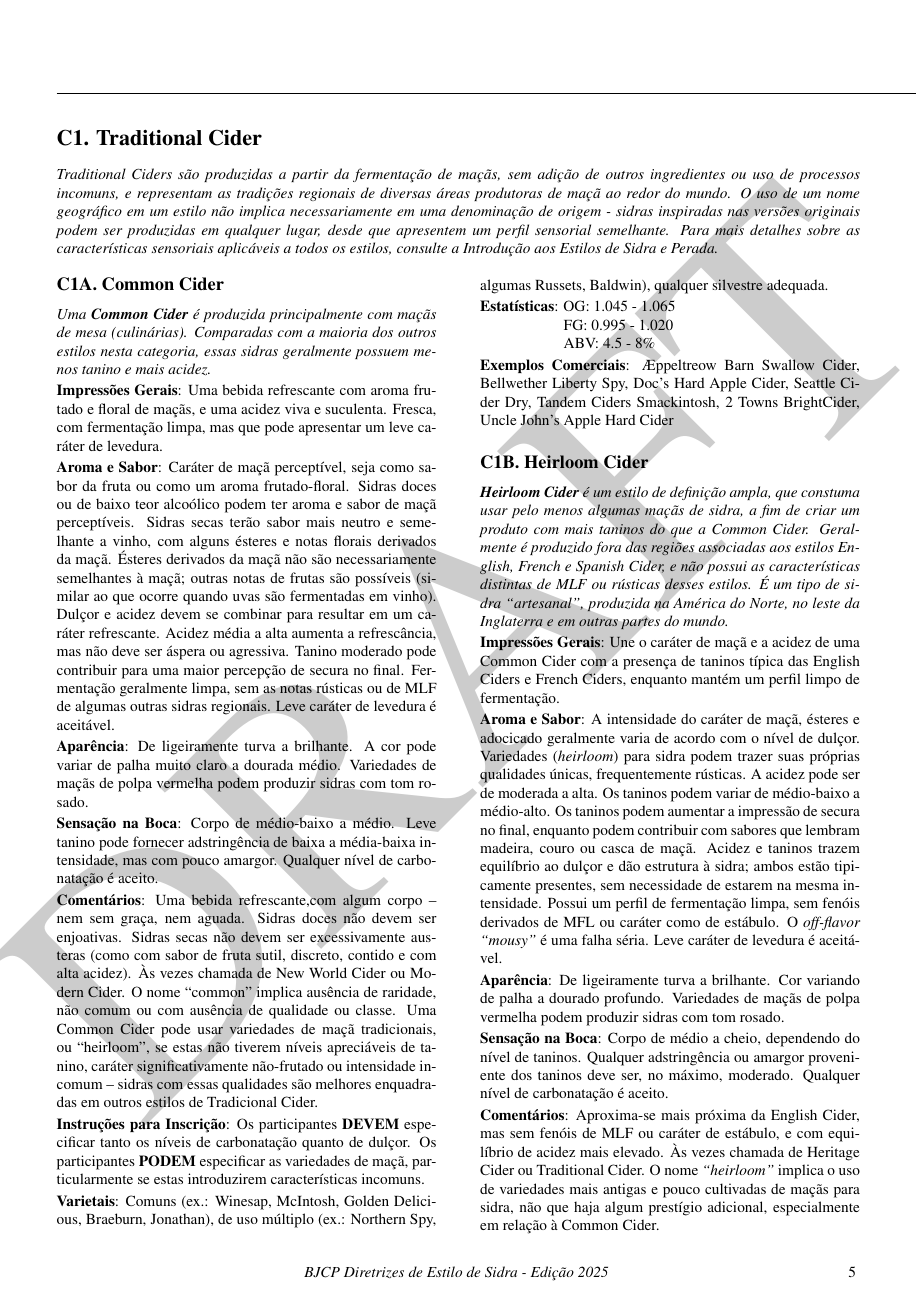
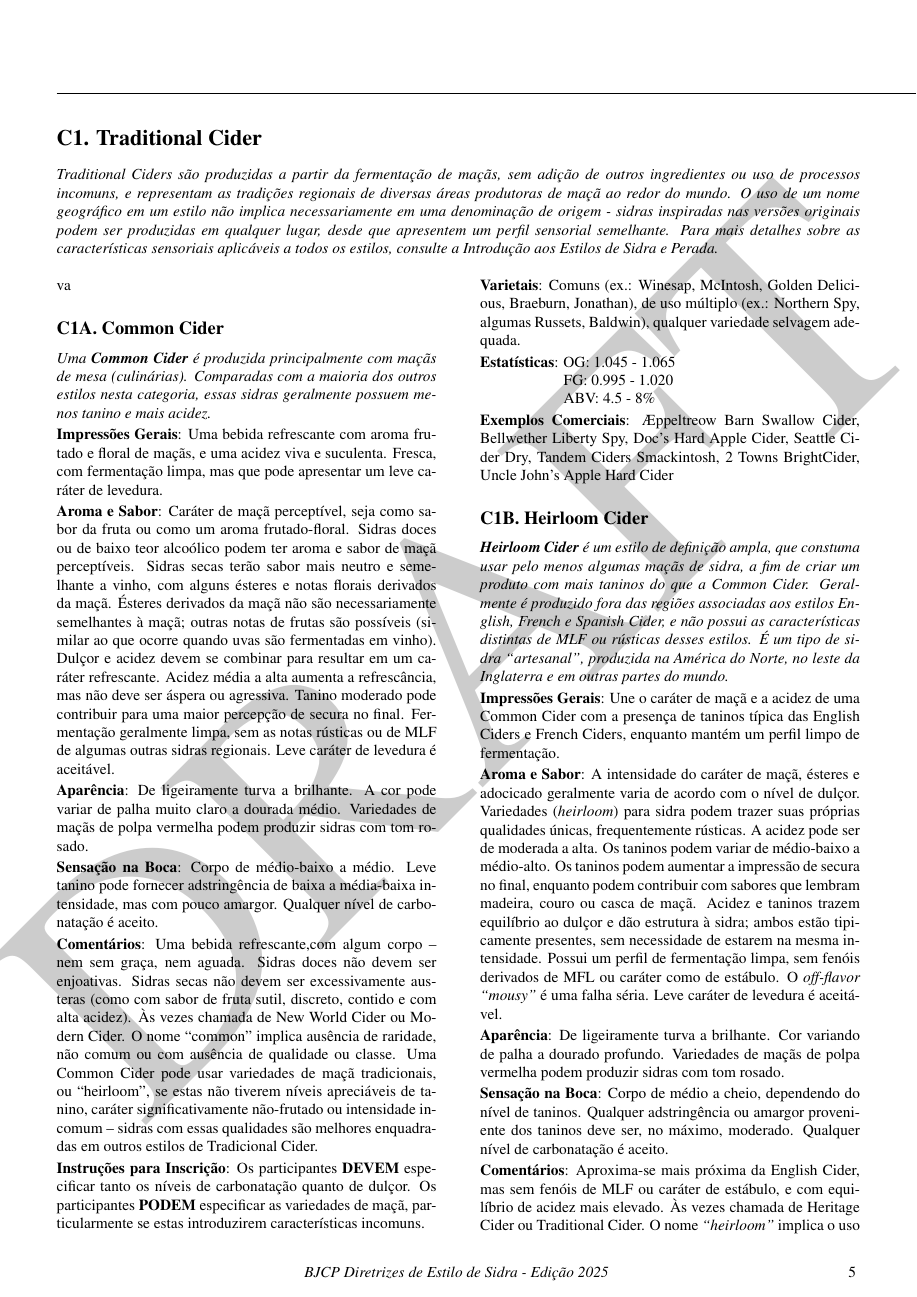
Before and after one commit to bjcp-brasil/cider-guidelines-2025-pt-br, a LaTeX document (main.tex, which reads c1-traditional-cider/c1-a-common-cider.tex): page 6 of 14. Compiled offline with pdfLaTeX.

Commit message:
Update c1-a-common-cider.tex

```diff
--- a/c1-traditional-cider/c1-a-common-cider.tex
+++ b/c1-traditional-cider/c1-a-common-cider.tex
@@ -1,4 +1,4 @@
-\phantomsection
+va\phantomsection
 \subsection*{C1A. Common Cider}
 \addcontentsline{toc}{subsection}{C1A. Common Cider}
 
@@ -16,7 +16,7 @@
 
 \textbf{Instruções para Inscrição}: Os participantes \textbf{DEVEM} especificar tanto os níveis de carbonatação quanto de dulçor. Os participantes \textbf{PODEM} especificar as variedades de maçã, particularmente se estas introduzirem características incomuns.
 
-\textbf{Varietais}: Comuns (ex.: Winesap, McIntosh, Golden Delicious, Braeburn, Jonathan), de uso múltiplo (ex.: Northern Spy, algumas Russets, Baldwin), qualquer silvestre adequada.
+\textbf{Varietais}: Comuns (ex.: Winesap, McIntosh, Golden Delicious, Braeburn, Jonathan), de uso múltiplo (ex.: Northern Spy, algumas Russets, Baldwin), qualquer variedade selvagem adequada.
 
 \textbf{Estatísticas}: OG: 1.045 - 1.065 \\
 \phantom{ } \hspace{16.5mm} FG: 0.995 - 1.020 \\
```
